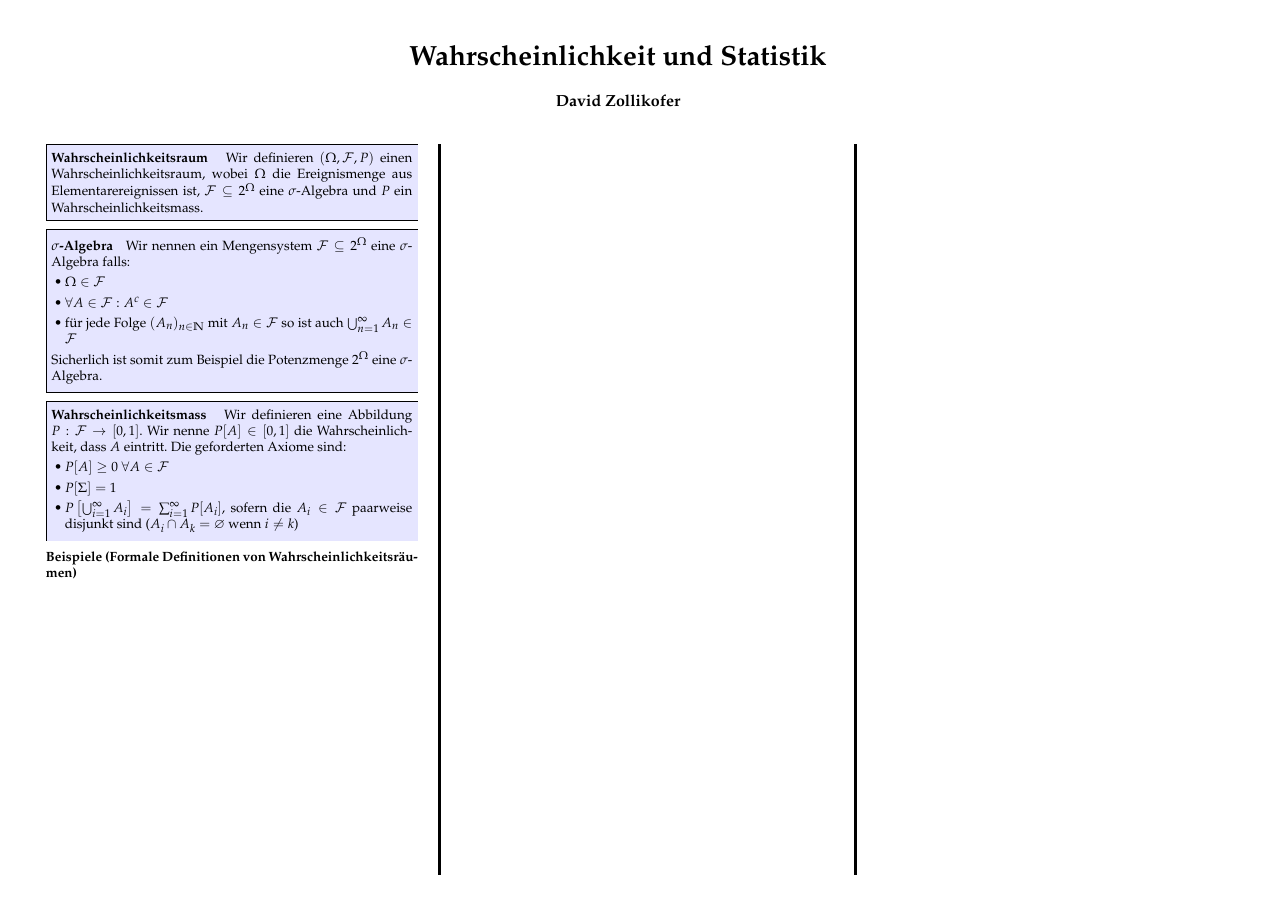
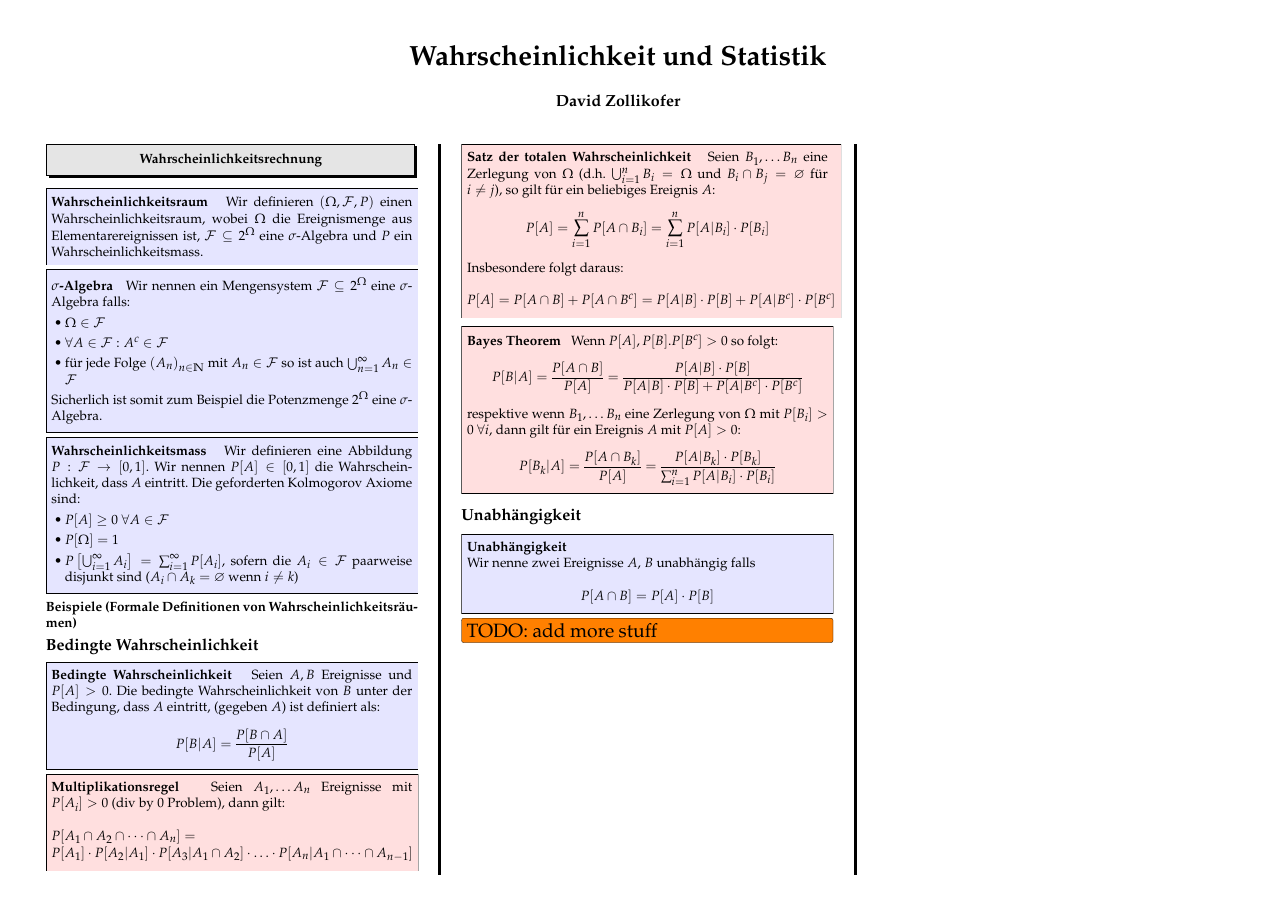
Before and after one commit to davidrzs/WahrscheinichkeitUndStatistikZusammenfassung, a LaTeX poster (summary/ws.tex): page 1 of 5. Compiled offline with pdfLaTeX.

Commit message:
added first lectures

```diff
--- a/summary/ws.tex
+++ b/summary/ws.tex
@@ -85,7 +85,6 @@
 %\newcommand{\sin}{\operatorname{sin}}
 %\newcommand{\exp}{\operatorname{exp}}
 
-\newtheorem{thm}{Thm}[section]
 
 \newcommand{\norm}[1]{\left\lVert#1\right\rVert}
 \usepackage[framemethod=TikZ]{mdframed}
@@ -109,6 +108,15 @@
 	{
 	\end{mdframed}
 }
+
+\newenvironment{thm}[1]{\begin{mdframed}[backgroundcolor=pink!50,innertopmargin=15pt, innerbottommargin=15pt, nobreak=false]
+		\textbf{#1 }
+	}
+	{
+	\end{mdframed}
+}
+
+
 
 \newenvironment{trick}[1]{\begin{mdframed}[backgroundcolor=PineGreen!50,innertopmargin=15pt, innerbottommargin=15pt, nobreak=true]
 			\textbf{#1 }
@@ -148,7 +156,7 @@
 
 
 
-
+\section*{Wahrscheinlichkeitsrechnung}
 
 \begin{method}{Wahrscheinlichkeitsraum}
 	Wir definieren $(\Omega, \mathcal{F}, P)$ einen Wahrscheinlichkeitsraum, wobei $\Omega$ die Ereignismenge aus Elementarereignissen ist, $\F \subseteq 2^\Omega$ eine $\sigma$-Algebra und $P$ ein Wahrscheinlichkeitsmass.
@@ -165,10 +173,10 @@
 Sicherlich ist somit zum Beispiel die Potenzmenge $2^\Omega$ eine $\sigma$-Algebra.
 \end{method}
 
-\begin{method}{Wahrscheinlichkeitsmass} Wir definieren eine Abbildung $P: \F \to [0,1]$. Wir nenne $P[A]\in[0,1]$ die Wahrscheinlichkeit, dass $A$ eintritt. Die geforderten Axiome sind:
+\begin{method}{Wahrscheinlichkeitsmass} Wir definieren eine Abbildung $P: \F \to [0,1]$. Wir nennen $P[A]\in[0,1]$ die Wahrscheinlichkeit, dass $A$ eintritt. Die geforderten Kolmogorov Axiome sind:
 	\begin{itemize}
 		\item $P[A]\geq 0 \ \forall A \in \F$
-		\item $P[\Sigma] = 1$
+		\item $P[\Omega] = 1$
 		\item $P\left[ \bigcup_{i=1}^{\infty} A_i \right] = \sum_{i=1}^{\infty}P[A_i]$, sofern die $A_i \in \F$ paarweise disjunkt sind ($A_i \cap A_k = \varnothing$ wenn $i \neq k$)
 	\end{itemize}
 \end{method}
@@ -176,11 +184,69 @@ Sicherlich ist somit zum Beispiel die Potenzmenge $2^\Omega$ eine $\sigma$-Algeb
 \textbf{Beispiele (Formale Definitionen von Wahrscheinlichkeitsräumen)}
 
 
+\subsection*{Bedingte Wahrscheinlichkeit}
+
+\begin{method}{Bedingte Wahrscheinlichkeit}
+Seien $A, B$ Ereignisse und $P[A] > 0$. Die bedingte Wahrscheinlichkeit von $B$ unter der Bedingung, dass $A$ eintritt, (gegeben $A$) ist definiert als:
+
+\begin{align*}
+	P[B|A] &= \frac{P[B \cap A]}{P[A]}
+\end{align*}
+
+\end{method}
+
+\begin{thm}{Multiplikationsregel}
+	Seien $A_1,\ldots A_n$ Ereignisse mit $P[A_i]>0$ (div by $0$ Problem), dann gilt:
+
+	\begin{align*}
+		&P[A_1 \cap A_2 \cap \cdots \cap A_n] = \\
+		&P[A_1] \cdot P[A_2 | A_1] \cdot P[A_3|A_1 \cap A_2] \cdot \ldots \cdot P[A_n | A_1 \cap \cdots \cap A_{n-1}]
+	\end{align*}
+\end{thm}
+
+\begin{thm}{Satz der totalen Wahrscheinlichkeit}
+	 Seien $B_1, \ldots B_n$ eine Zerlegung von $\Omega$ (d.h. $\bigcup_{i=1}^n B_i = \Omega$ und $B_i \cap B_j = \varnothing$ für $i\neq j$), so gilt für ein beliebiges Ereignis $A$:
+
+	 \begin{align*}
+	 	P[A] &= \sum_{i=1}^{n} P[A\cap B_i] = \sum_{i=1}^{n} P[A|B_i]\cdot P[B_i]
+	 \end{align*}
+
+	 Insbesondere folgt daraus:
+
+	 \begin{align*}
+	 	P[A] &= P[A\cap B] + P[A \cap B^c] = P[A|B]\cdot P[B] + P[A|B^c]\cdot P[B^c]
+	 \end{align*}
+\end{thm}
 
 
+\begin{thm}{Bayes Theorem}
+	Wenn $P[A],P[B].P[B^c]> 0$ so folgt:
+
+	\begin{align*}
+		P[B|A] = \frac{P[A\cap B]}{P[A]} &= \frac{P[A|B]\cdot P[B]}{P[A|B]\cdot P[B] + P[A|B^c]\cdot P[B^c]}
+	\end{align*}
+
+	respektive wenn $B_1, \ldots B_n$ eine Zerlegung von $\Omega$ mit $P[B_i]>0 \  \forall i$, dann gilt für ein Ereignis $A$ mit $P[A]>0$:
+
+	\begin{align*}
+		P[B_k|A] = \frac{P[A\cap B_k]}{P[A]} &= \frac{P[A|B_k]\cdot P[B_k]}{\sum_{i=1}^{n} P[A|B_i] \cdot P[B_i] }
+	\end{align*}
+\end{thm}
 
 
+\subsection*{Unabhängigkeit}
 
+\begin{method}{Unabhängigkeit}
+
+	Wir nenne zwei Ereignisse $A$, $B$ unabhängig falls
+
+	\begin{align*}
+		P[A\cap B] &= P[A] \cdot P[B]
+	\end{align*}
+
+\end{method}
+
+\TODO{add more stuff}
 
 
 
```
